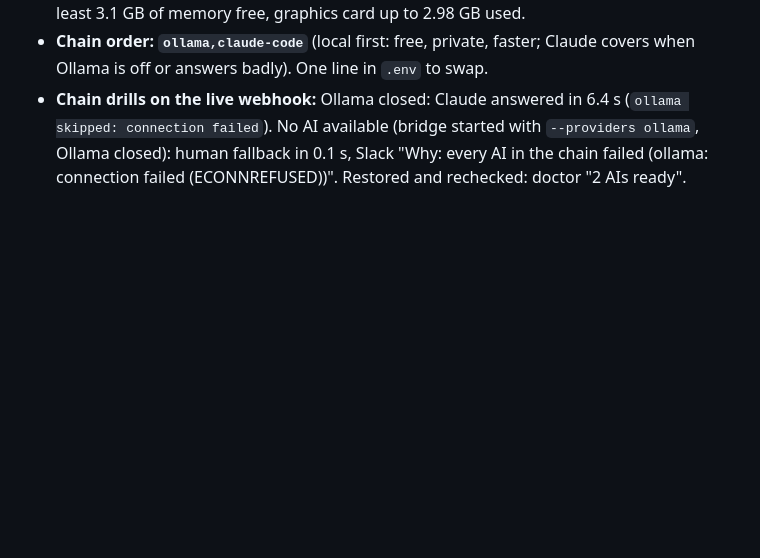
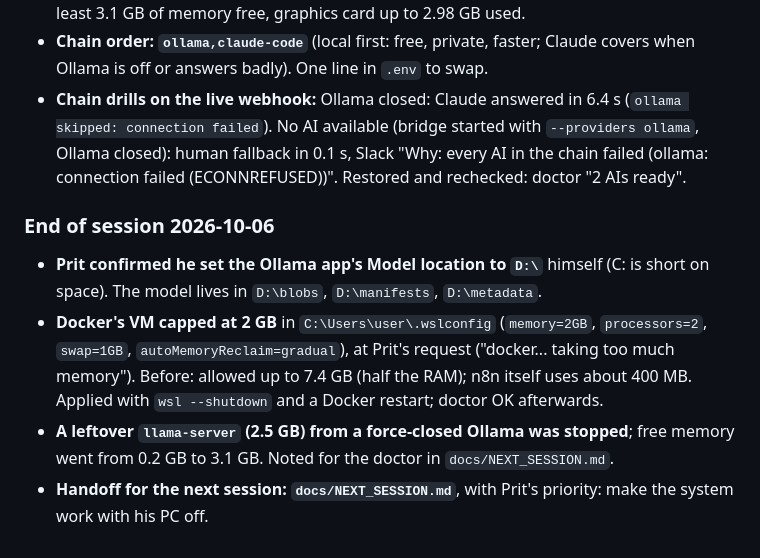
Before and after one commit to whypaulwhy/AI-lead-automation, a Markdown page: docs/DECISIONS.md, the part around the change. Rendered like a GitHub page; blank space fills up the shorter version.

Commit message:
Handoff for the next session; Docker capped at 2 GB; Ollama location confirmed
Co-Authored-By: Claude Opus 5.5 <noreply@anthropic.com>

```diff
--- a/docs/DECISIONS.md
+++ b/docs/DECISIONS.md
@@ -178,3 +178,10 @@ Prit does not want the business to depend on one AI company ("if claude goes dow
 - **Eval, same 9 fixtures:** Claude (Pro plan) 9 of 9 tiers, 8 of 9 lines through the guard, 6 to 10 s. qwen3:4b 9 of 9 tiers, 9 of 9 through the guard, 4.5 to 6.5 s. Known weaknesses of the local model: it rated the active-leak fixture "this_week" instead of "emergency" (still hot, but the emergency line drops out of the email) and once wrote "after last night's rain" for "after the last rain". PC load during the local run: processor 30% average (44% peak), at least 3.1 GB of memory free, graphics card up to 2.98 GB used.
 - **Chain order: `ollama,claude-code`** (local first: free, private, faster; Claude covers when Ollama is off or answers badly). One line in `.env` to swap.
 - **Chain drills on the live webhook:** Ollama closed: Claude answered in 6.4 s (`ollama skipped: connection failed`). No AI available (bridge started with `--providers ollama`, Ollama closed): human fallback in 0.1 s, Slack "Why: every AI in the chain failed (ollama: connection failed (ECONNREFUSED))". Restored and rechecked: doctor "2 AIs ready".
+
+### End of session 2026-10-06
+
+- **Prit confirmed he set the Ollama app's Model location to `D:\`** himself (C: is short on space). The model lives in `D:\blobs`, `D:\manifests`, `D:\metadata`.
+- **Docker's VM capped at 2 GB** in `C:\Users\user\.wslconfig` (`memory=2GB`, `processors=2`, `swap=1GB`, `autoMemoryReclaim=gradual`), at Prit's request ("docker... taking too much memory"). Before: allowed up to 7.4 GB (half the RAM); n8n itself uses about 400 MB. Applied with `wsl --shutdown` and a Docker restart; doctor OK afterwards.
+- **A leftover `llama-server` (2.5 GB) from a force-closed Ollama was stopped**; free memory went from 0.2 GB to 3.1 GB. Noted for the doctor in `docs/NEXT_SESSION.md`.
+- **Handoff for the next session: `docs/NEXT_SESSION.md`**, with Prit's priority: make the system work with his PC off.
```
Also changed, not shown: docs/NEXT_SESSION.md (added, +102 -0 lines).
